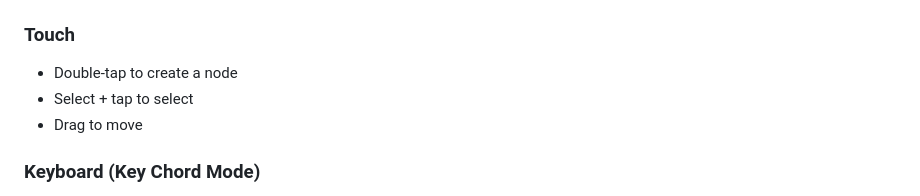
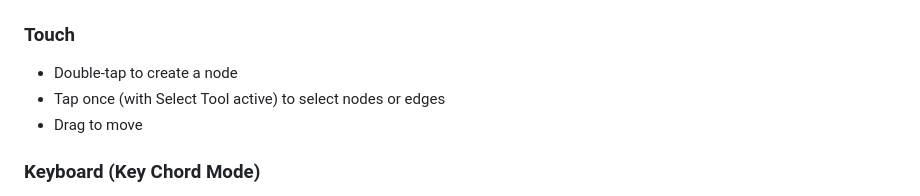
Before and after one commit to PicInfiniti/app-graph, a Markdown page: README.md, the part around the change. GitHub-like rendering.

```diff
--- a/README.md
+++ b/README.md
@@ -88,7 +88,7 @@ Create graphs from built-in templates:
 ### Touch
 
 - Double-tap to create a node
-- Select + tap to select
+- Tap once (with Select Tool active) to select nodes or edges
 - Drag to move
 
 ### Keyboard (Key Chord Mode)
```
